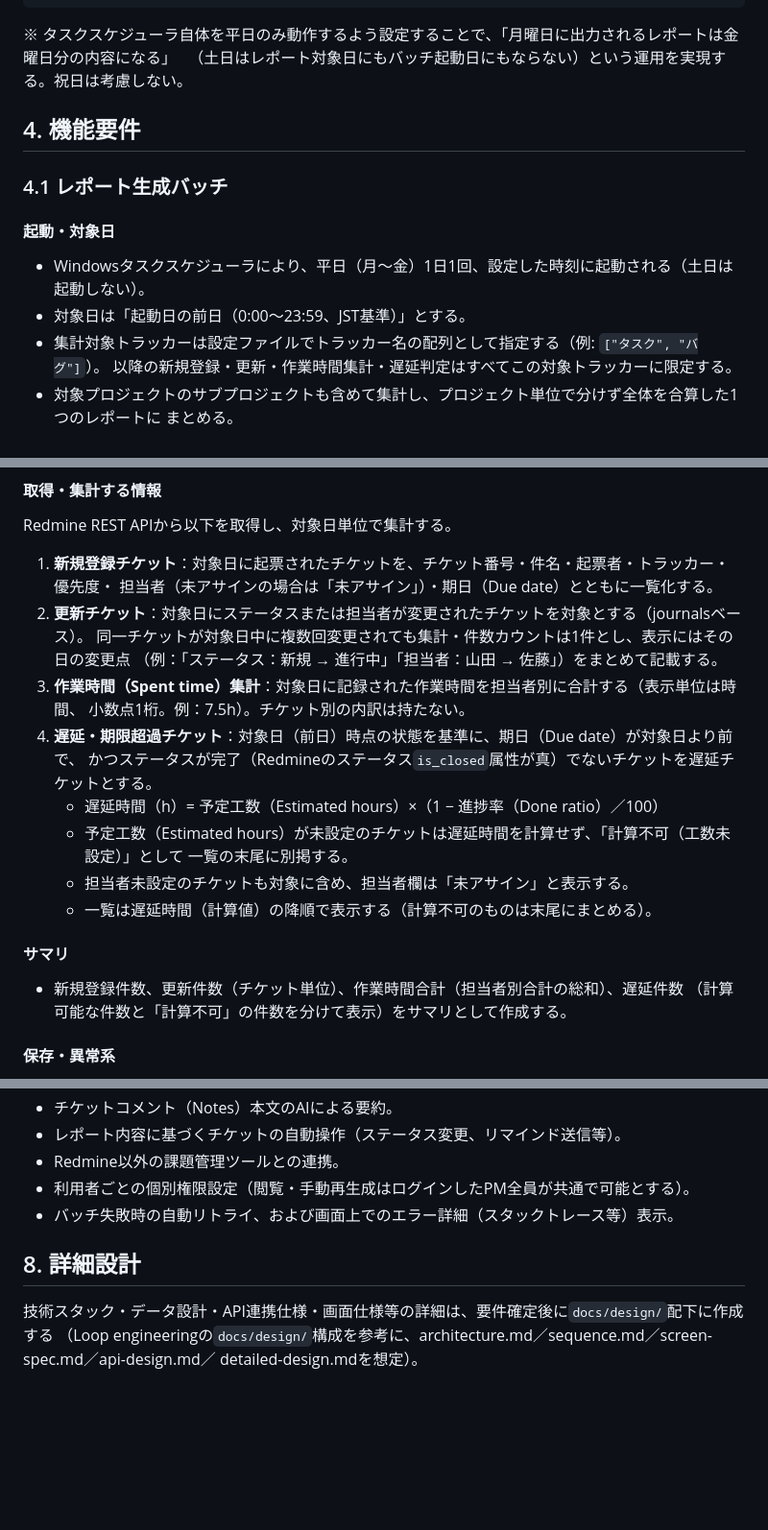
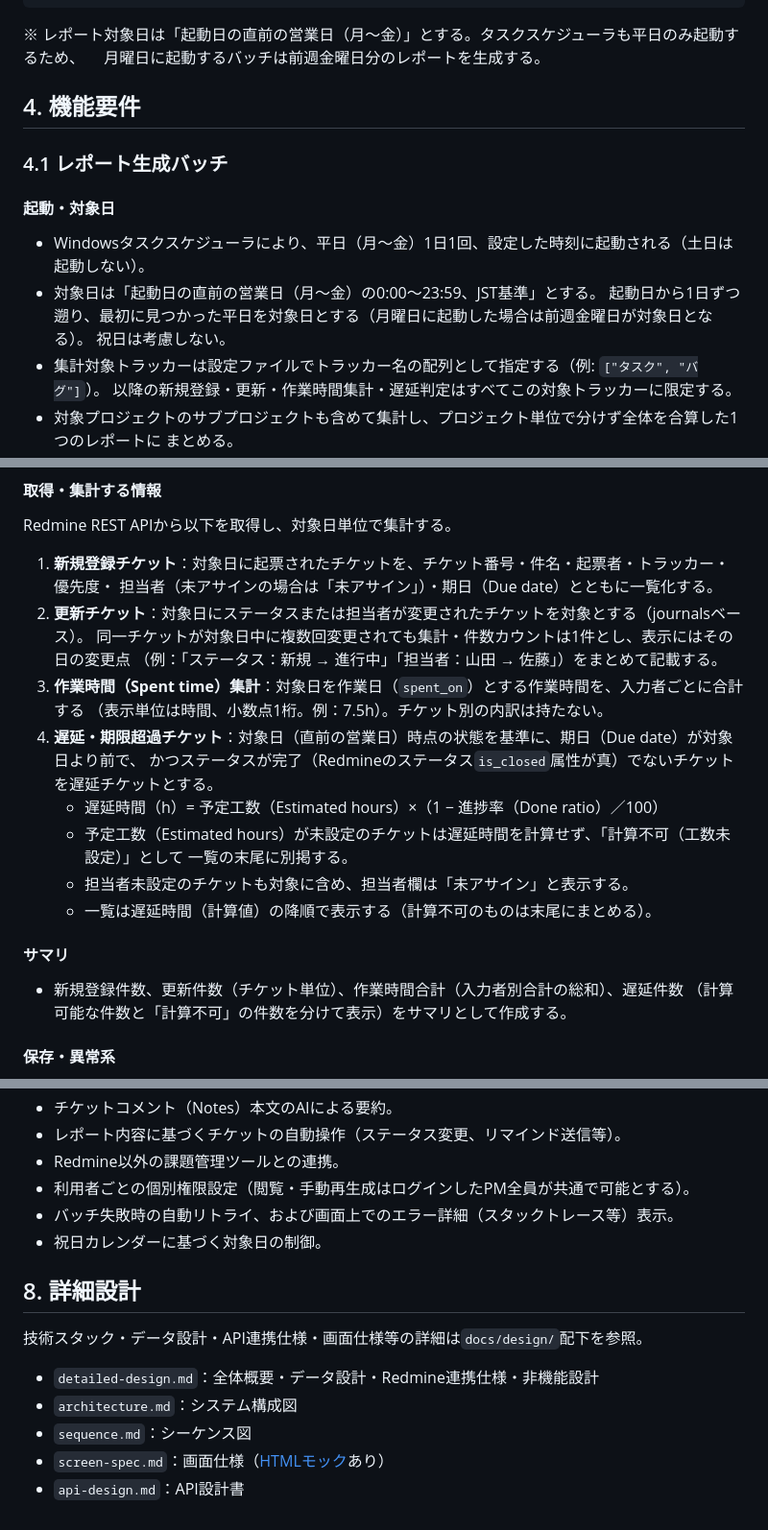
Before and after one commit to theta1211/Redmine-pm-report, a Markdown page: docs/requirements/requirements.md, 3 parts joined by grey strips. Shown at 96% size. Drawn GitHub-style; blank space fills up the shorter version.

Commit message:
docs: 対象日算出ロジック・ヘッダー偽装対策・土日/祝日の帰結を要件に反映

````diff
--- a/docs/requirements/requirements.md
+++ b/docs/requirements/requirements.md
@@ -42,8 +42,8 @@ IIS＋iisnodeによるWindows統合認証・Web画面公開）を踏襲する。
                                           ▼
                                 Markdownファイルとしてエクスポート（単日／期間指定）
 ```
-※ タスクスケジューラ自体を平日のみ動作するよう設定することで、「月曜日に出力されるレポートは金曜日分の内容になる」
-　（土日はレポート対象日にもバッチ起動日にもならない）という運用を実現する。祝日は考慮しない。
+※ レポート対象日は「起動日の直前の営業日（月〜金）」とする。タスクスケジューラも平日のみ起動するため、
+　月曜日に起動するバッチは前週金曜日分のレポートを生成する。
 
 ## 4. 機能要件
 
@@ -51,7 +51,9 @@ IIS＋iisnodeによるWindows統合認証・Web画面公開）を踏襲する。
 
 #### 起動・対象日
 - Windowsタスクスケジューラにより、平日（月〜金）1日1回、設定した時刻に起動される（土日は起動しない）。
-- 対象日は「起動日の前日（0:00〜23:59、JST基準）」とする。
+- 対象日は「起動日の直前の営業日（月〜金）の0:00〜23:59、JST基準」とする。
+  起動日から1日ずつ遡り、最初に見つかった平日を対象日とする（月曜日に起動した場合は前週金曜日が対象日となる）。
+  祝日は考慮しない。
 - 集計対象トラッカーは設定ファイルでトラッカー名の配列として指定する（例: `["タスク", "バグ"]`）。
   以降の新規登録・更新・作業時間集計・遅延判定はすべてこの対象トラッカーに限定する。
 - 対象プロジェクトのサブプロジェクトも含めて集計し、プロジェクト単位で分けず全体を合算した1つのレポートに
@@ -65,9 +67,9 @@ Redmine REST APIから以下を取得し、対象日単位で集計する。
 2. **更新チケット**：対象日にステータスまたは担当者が変更されたチケットを対象とする（journalsベース）。
    同一チケットが対象日中に複数回変更されても集計・件数カウントは1件とし、表示にはその日の変更点
    （例：「ステータス：新規 → 進行中」「担当者：山田 → 佐藤」）をまとめて記載する。
-3. **作業時間（Spent time）集計**：対象日に記録された作業時間を担当者別に合計する（表示単位は時間、
-   小数点1桁。例：7.5h）。チケット別の内訳は持たない。
-4. **遅延・期限超過チケット**：対象日（前日）時点の状態を基準に、期日（Due date）が対象日より前で、
+3. **作業時間（Spent time）集計**：対象日を作業日（`spent_on`）とする作業時間を、入力者ごとに合計する
+   （表示単位は時間、小数点1桁。例：7.5h）。チケット別の内訳は持たない。
+4. **遅延・期限超過チケット**：対象日（直前の営業日）時点の状態を基準に、期日（Due date）が対象日より前で、
    かつステータスが完了（Redmineのステータス`is_closed`属性が真）でないチケットを遅延チケットとする。
    - 遅延時間（h）= 予定工数（Estimated hours）×（1 − 進捗率（Done ratio）／100）
    - 予定工数（Estimated hours）が未設定のチケットは遅延時間を計算せず、「計算不可（工数未設定）」として
@@ -76,7 +78,7 @@ Redmine REST APIから以下を取得し、対象日単位で集計する。
    - 一覧は遅延時間（計算値）の降順で表示する（計算不可のものは末尾にまとめる）。
 
 #### サマリ
-- 新規登録件数、更新件数（チケット単位）、作業時間合計（担当者別合計の総和）、遅延件数
+- 新規登録件数、更新件数（チケット単位）、作業時間合計（入力者別合計の総和）、遅延件数
   （計算可能な件数と「計算不可」の件数を分けて表示）をサマリとして作成する。
 
 #### 保存・異常系
@@ -144,8 +152,12 @@ Redmine REST APIから以下を取得し、対象日単位で集計する。
 - Redmine以外の課題管理ツールとの連携。
 - 利用者ごとの個別権限設定（閲覧・手動再生成はログインしたPM全員が共通で可能とする）。
 - バッチ失敗時の自動リトライ、および画面上でのエラー詳細（スタックトレース等）表示。
+- 祝日カレンダーに基づく対象日の制御。
 
 ## 8. 詳細設計
-技術スタック・データ設計・API連携仕様・画面仕様等の詳細は、要件確定後に`docs/design/`配下に作成する
-（Loop engineeringの`docs/design/`構成を参考に、architecture.md／sequence.md／screen-spec.md／api-design.md／
-detailed-design.mdを想定）。
+技術スタック・データ設計・API連携仕様・画面仕様等の詳細は`docs/design/`配下を参照。
+- `detailed-design.md`：全体概要・データ設計・Redmine連携仕様・非機能設計
+- `architecture.md`：システム構成図
+- `sequence.md`：シーケンス図
+- `screen-spec.md`：画面仕様（[HTMLモック](../design/screen-mockup.html)あり）
+- `api-design.md`：API設計書
````
Also changed, not shown: other parts of docs/requirements/requirements.md (+8 -2 lines).
